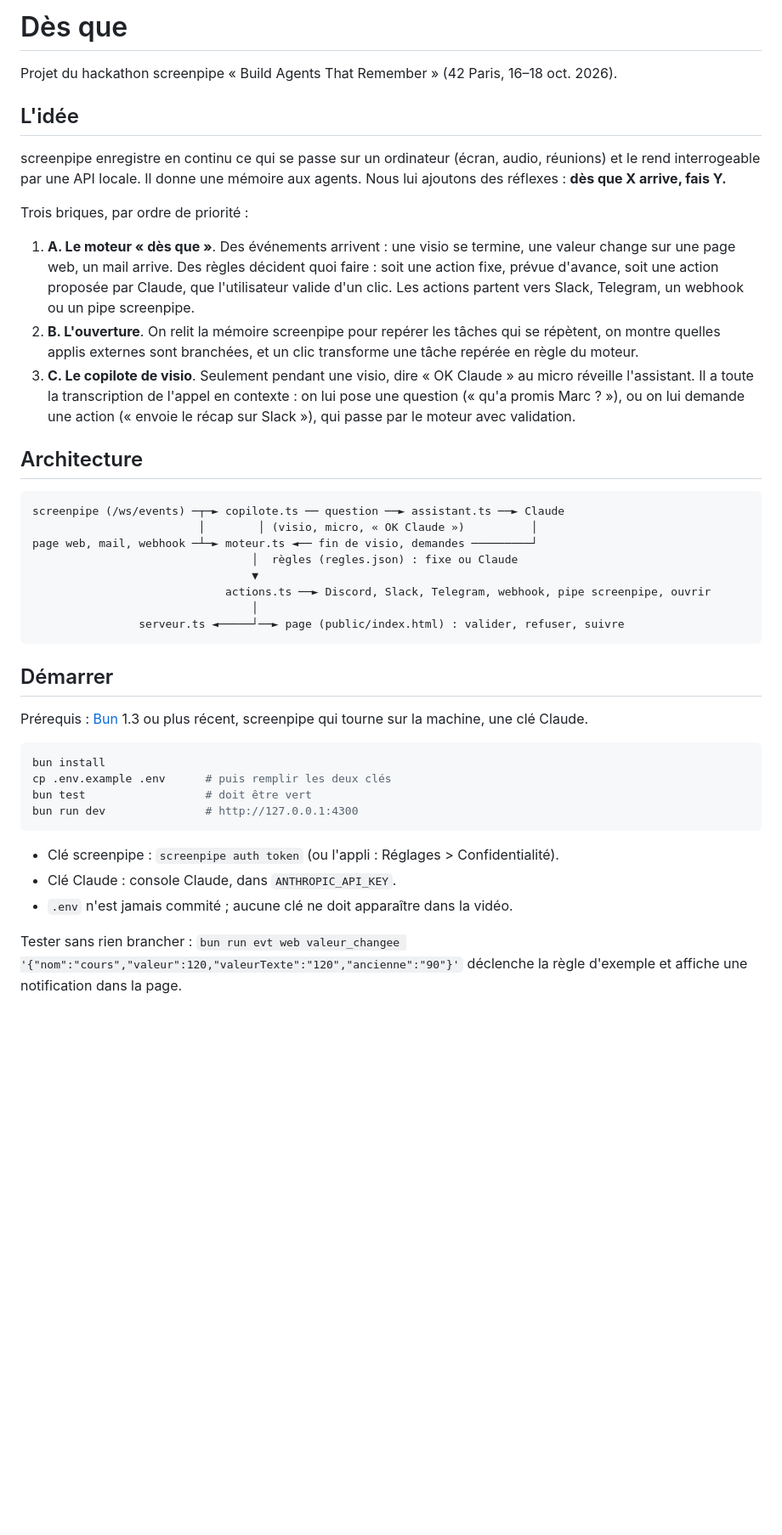
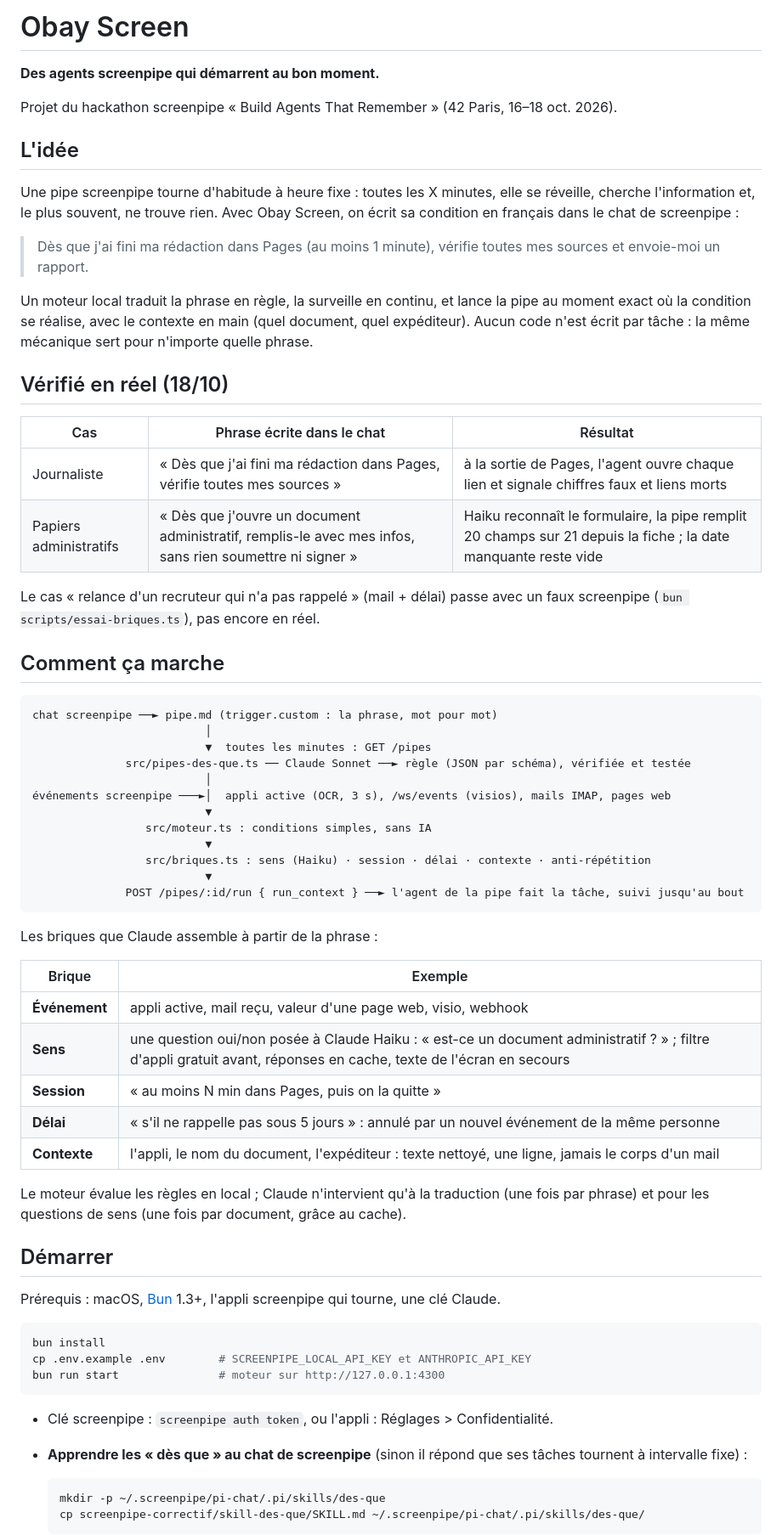
Before and after one commit to Bielorretto/bayscreen, a Markdown page: README.md, the part around one of its changes. Shown at 85% size. GitHub-like rendering; blank space fills up the shorter version.

````diff
--- a/README.md
+++ b/README.md
@@ -1,57 +1,76 @@
-# Dès que
+# Obay Screen
+
+**Des agents screenpipe qui démarrent au bon moment.**
 
 Projet du hackathon screenpipe « Build Agents That Remember » (42 Paris, 16–18 oct. 2026).
 
 ## L'idée
 
-screenpipe enregistre en continu ce qui se passe sur un ordinateur (écran, audio,
-réunions) et le rend interrogeable par une API locale. Il donne une mémoire aux agents.
-Nous lui ajoutons des réflexes : **dès que X arrive, fais Y.**
+Une pipe screenpipe tourne d'habitude à heure fixe : toutes les X minutes, elle se réveille, cherche
+l'information et, le plus souvent, ne trouve rien. Avec Obay Screen, on écrit sa condition en français
+dans le chat de screenpipe :
 
-Trois briques, par ordre de priorité :
+> Dès que j'ai fini ma rédaction dans Pages (au moins 1 minute), vérifie toutes mes sources et envoie-moi un rapport.
 
-1. **A. Le moteur « dès que »**. Des événements arrivent : une visio se termine, une
-   valeur change sur une page web, un mail arrive. Des règles décident quoi faire : soit
-   une action fixe, prévue d'avance, soit une action proposée par Claude, que
-   l'utilisateur valide d'un clic. Les actions partent vers Slack, Telegram, un webhook
-   ou un pipe screenpipe.
-2. **B. L'ouverture**. On relit la mémoire screenpipe pour repérer les tâches qui se
-   répètent, on montre quelles applis externes sont branchées, et un clic transforme une
-   tâche repérée en règle du moteur.
-3. **C. Le copilote de visio**. Seulement pendant une visio, dire « OK Claude » au micro
-   réveille l'assistant. Il a toute la transcription de l'appel en contexte : on lui pose
-   une question (« qu'a promis Marc ? »), ou on lui demande une action (« envoie le récap
-   sur Slack »), qui passe par le moteur avec validation.
+Un moteur local traduit la phrase en règle, la surveille en continu, et lance la pipe au moment exact où
+la condition se réalise, avec le contexte en main (quel document, quel expéditeur). Aucun code n'est écrit
+par tâche : la même mécanique sert pour n'importe quelle phrase.
 
-## Architecture
+## Vérifié en réel (18/10)
+
+| Cas | Phrase écrite dans le chat | Résultat |
+| --- | --- | --- |
+| Journaliste | « Dès que j'ai fini ma rédaction dans Pages, vérifie toutes mes sources » | à la sortie de Pages, l'agent ouvre chaque lien et signale chiffres faux et liens morts |
+| Papiers administratifs | « Dès que j'ouvre un document administratif, remplis-le avec mes infos, sans rien soumettre ni signer » | Haiku reconnaît le formulaire, la pipe remplit 20 champs sur 21 depuis la fiche ; la date manquante reste vide |
+
+Le cas « relance d'un recruteur qui n'a pas rappelé » (mail + délai) passe avec un faux screenpipe
+(`bun scripts/essai-briques.ts`), pas encore en réel.
+
+## Comment ça marche
 
 ```
-screenpipe (/ws/events) ─┬─► copilote.ts ── question ──► assistant.ts ──► Claude
-                         │        │ (visio, micro, « OK Claude »)          │
-page web, mail, webhook ─┴─► moteur.ts ◄── fin de visio, demandes ─────────┘
-                                 │  règles (regles.json) : fixe ou Claude
-                                 ▼
-                             actions.ts ──► Discord, Slack, Telegram, webhook, pipe screenpipe, ouvrir
-                                 │
-                serveur.ts ◄─────┘──► page (public/index.html) : valider, refuser, suivre
+chat screenpipe ──► pipe.md (trigger.custom : la phrase, mot pour mot)
+                          │
+                          ▼  toutes les minutes : GET /pipes
+              src/pipes-des-que.ts ── Claude Sonnet ──► règle (JSON par schéma), vérifiée et testée
+                          │
+événements screenpipe ───►│  appli active (OCR, 3 s), /ws/events (visios), mails IMAP, pages web
+                          ▼
+                 src/moteur.ts : conditions simples, sans IA
+                          ▼
+                 src/briques.ts : sens (Haiku) · session · délai · contexte · anti-répétition
+                          ▼
+              POST /pipes/:id/run { run_context } ──► l'agent de la pipe fait la tâche, suivi jusqu'au bout
 ```
+
+Les briques que Claude assemble à partir de la phrase :
+
+| Brique | Exemple |
+| --- | --- |
+| **Événement** | appli active, mail reçu, valeur d'une page web, visio, webhook |
+| **Sens** | une question oui/non posée à Claude Haiku : « est-ce un document administratif ? » ; filtre d'appli gratuit avant, réponses en cache, texte de l'écran en secours |
+| **Session** | « au moins N min dans Pages, puis on la quitte » |
+| **Délai** | « s'il ne rappelle pas sous 5 jours » : annulé par un nouvel événement de la même personne |
+| **Contexte** | l'appli, le nom du document, l'expéditeur : texte nettoyé, une ligne, jamais le corps d'un mail |
+
+Le moteur évalue les règles en local ; Claude n'intervient qu'à la traduction (une fois par phrase) et
+pour les questions de sens (une fois par document, grâce au cache).
 
 ## Démarrer
 
-Prérequis : [Bun](https://bun.sh) 1.3 ou plus récent, screenpipe qui tourne sur la
-machine, une clé Claude.
+Prérequis : macOS, [Bun](https://bun.sh) 1.3+, l'appli screenpipe qui tourne, une clé Claude.
 
 ```sh
 bun install
-cp .env.example .env      # puis remplir les deux clés
-bun test                  # doit être vert
-bun run dev               # http://127.0.0.1:4300
+cp .env.example .env        # SCREENPIPE_LOCAL_API_KEY et ANTHROPIC_API_KEY
+bun run start               # moteur sur http://127.0.0.1:4300
 ```
 
-- Clé screenpipe : `screenpipe auth token` (ou l'appli : Réglages > Confidentialité).
-- Clé Claude : console Claude, dans `ANTHROPIC_API_KEY`.
-- `.env` n'est jamais commité ; aucune clé ne doit apparaître dans la vidéo.
+- Clé screenpipe : `screenpipe auth token`, ou l'appli : Réglages > Confidentialité.
+- **Apprendre les « dès que » au chat de screenpipe** (sinon il répond que ses tâches tournent à intervalle fixe) :
 
-Tester sans rien brancher : `bun run evt web valeur_changee '{"nom":"cours","valeur":120,"valeurTexte":"120","ancienne":"90"}'`
-déclenche la règle d'exemple et affiche une notification dans la page.
+  ```sh
+  mkdir -p ~/.screenpipe/pi-chat/.pi/skills/des-que
+  cp screenpipe-correctif/skill-des-que/SKILL.md ~/.screenpipe/pi-chat/.pi/skills/des-que/
+  ```
 
````
Also changed, not shown: other parts of README.md (+29 -41 lines).
